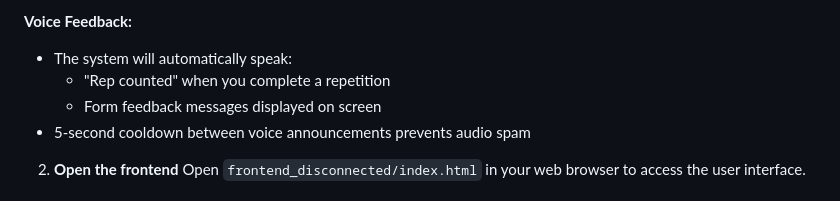
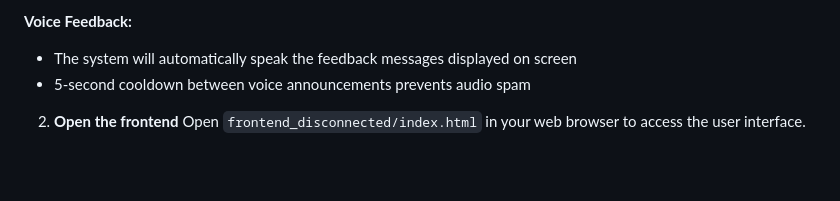
Before and after one commit to mnas4946/FormIQ_AICoach, a Markdown page: README.md, the part around the change. Drawn GitHub-style; blank space fills up the shorter version.

```diff
--- a/README.md
+++ b/README.md
@@ -71,9 +71,7 @@ This opens an OpenCV window with pose detection. Use keyboard controls:
 - **'c'** - Calibrate
 
 **Voice Feedback:**
-- The system will automatically speak:
-  - "Rep counted" when you complete a repetition
-  - Form feedback messages displayed on screen
+- The system will automatically speak the feedback messages displayed on screen
 - 5-second cooldown between voice announcements prevents audio spam
 
 2. **Open the frontend**
```
